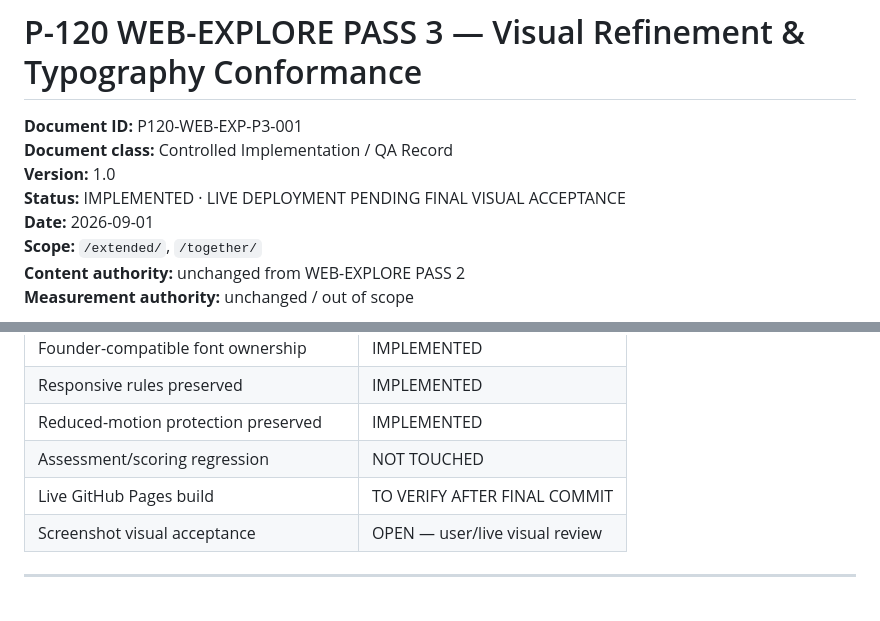
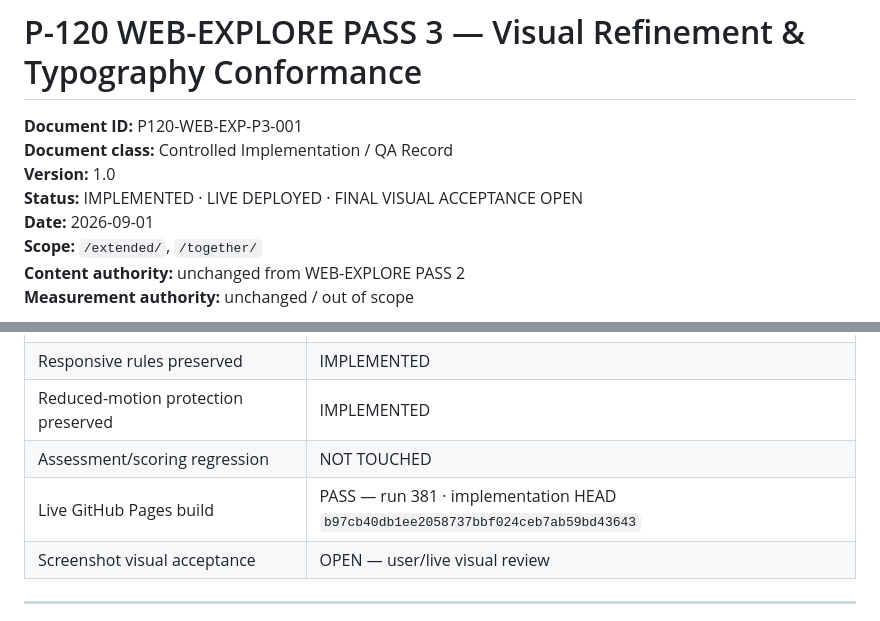
Before and after one commit to unityplanet/p120-web, a Markdown page: P120_WEB_EXPLORE_PASS3_REFINEMENT_RECORD.md, 2 parts joined by grey strips. Drawn GitHub-style.

Commit message:
WEB-EXPLORE PASS 3: record successful Pages deployment

```diff
--- a/P120_WEB_EXPLORE_PASS3_REFINEMENT_RECORD.md
+++ b/P120_WEB_EXPLORE_PASS3_REFINEMENT_RECORD.md
@@ -3,7 +3,7 @@
 **Document ID:** P120-WEB-EXP-P3-001
 **Document class:** Controlled Implementation / QA Record
 **Version:** 1.0
-**Status:** IMPLEMENTED · LIVE DEPLOYMENT PENDING FINAL VISUAL ACCEPTANCE
+**Status:** IMPLEMENTED · LIVE DEPLOYED · FINAL VISUAL ACCEPTANCE OPEN
 **Date:** 2026-09-01
 **Scope:** `/extended/`, `/together/`
 **Content authority:** unchanged from WEB-EXPLORE PASS 2
@@ -117,7 +117,7 @@ Prata is explicitly secondary and must never replace Noto Serif as the scientifi
 | Responsive rules preserved | IMPLEMENTED |
 | Reduced-motion protection preserved | IMPLEMENTED |
 | Assessment/scoring regression | NOT TOUCHED |
-| Live GitHub Pages build | TO VERIFY AFTER FINAL COMMIT |
+| Live GitHub Pages build | PASS — run 381 · implementation HEAD `b97cb40db1ee2058737bbf024ceb7ab59bd43643` |
 | Screenshot visual acceptance | OPEN — user/live visual review |
 
 ---
```
